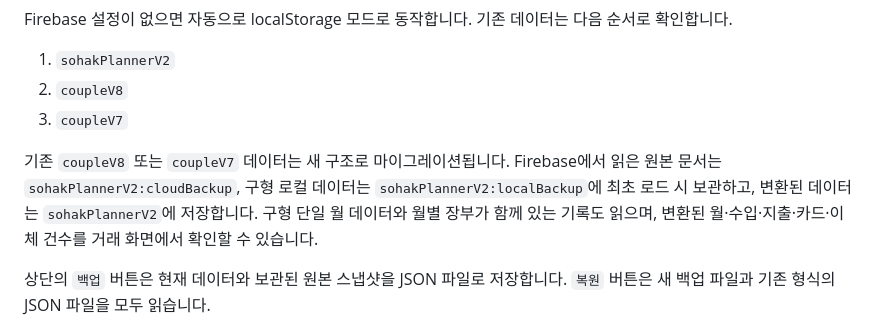
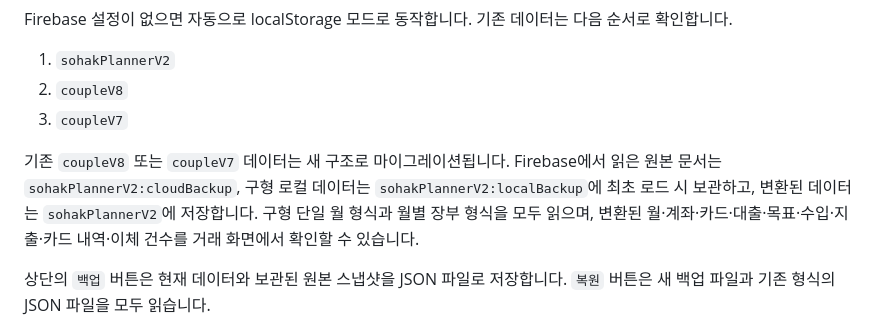
Before and after one commit to xoxeez/money_simulation, a Markdown page: README.md, the part around the change. Drawn GitHub-style.

Commit message:
Clarify supported legacy backup formats

```diff
--- a/README.md
+++ b/README.md
@@ -28,7 +28,7 @@ Firebase 설정이 없으면 자동으로 localStorage 모드로 동작합니다
 2. `coupleV8`
 3. `coupleV7`
 
-기존 `coupleV8` 또는 `coupleV7` 데이터는 새 구조로 마이그레이션됩니다. Firebase에서 읽은 원본 문서는 `sohakPlannerV2:cloudBackup`, 구형 로컬 데이터는 `sohakPlannerV2:localBackup`에 최초 로드 시 보관하고, 변환된 데이터는 `sohakPlannerV2`에 저장합니다. 구형 단일 월 데이터와 월별 장부가 함께 있는 기록도 읽으며, 변환된 월·수입·지출·카드·이체 건수를 거래 화면에서 확인할 수 있습니다.
+기존 `coupleV8` 또는 `coupleV7` 데이터는 새 구조로 마이그레이션됩니다. Firebase에서 읽은 원본 문서는 `sohakPlannerV2:cloudBackup`, 구형 로컬 데이터는 `sohakPlannerV2:localBackup`에 최초 로드 시 보관하고, 변환된 데이터는 `sohakPlannerV2`에 저장합니다. 구형 단일 월 형식과 월별 장부 형식을 모두 읽으며, 변환된 월·계좌·카드·대출·목표·수입·지출·카드 내역·이체 건수를 거래 화면에서 확인할 수 있습니다.
 
 상단의 `백업` 버튼은 현재 데이터와 보관된 원본 스냅샷을 JSON 파일로 저장합니다. `복원` 버튼은 새 백업 파일과 기존 형식의 JSON 파일을 모두 읽습니다.
 
```
